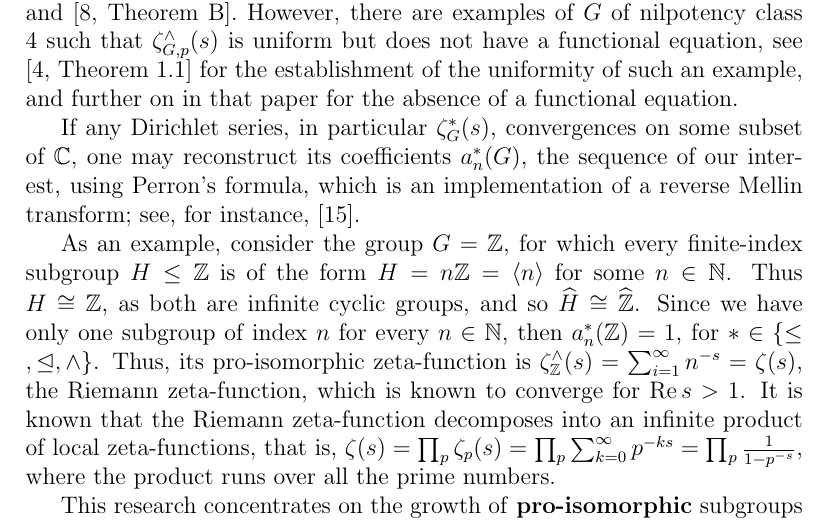
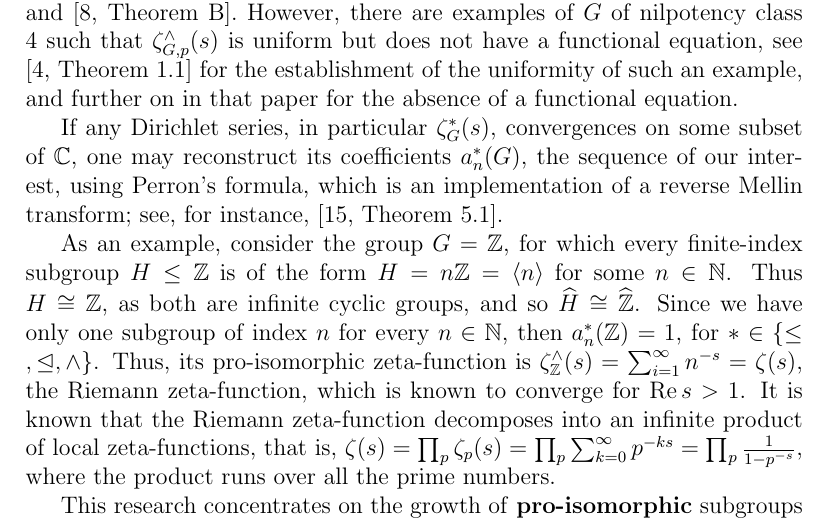
Before and after one commit to HaimL76/automorphisms, a LaTeX paper (proposal-long-review.tex): part of page 5 of 16, cut so that both start at the same text. Compiled offline with pdfLaTeX.

Commit message:
long 141

```diff
--- a/proposal-long-review.tex
+++ b/proposal-long-review.tex
@@ -107,7 +107,7 @@ There are specific examples of $\mathcal{T}$-groups of nilpotency class $3$, suc
 
 In the case of pro-isomorphic zeta-functions, some condition is necessary, since there are results showing that under restrictive conditions, $\zeta_{G,p}^{\wedge}(s)$ is uniform and satisfies a functional equation, see, for instance, \cite[Theorem 1.1]{Berman} and \cite[Theorem B]{DuSautoyLubotzky}. However, there are examples of $G$ of nilpotency class $4$ such that $\zeta_{G,p}^{\wedge}(s)$ is uniform but does not have a functional equation, see \cite[Theorem 1.1]{BermanKlopsch} for the establishment of the uniformity of such an example, and further on in that paper for the absence of a functional equation.
 
-If any Dirichlet series, in particular $\zeta_{G}^{\ast}(s)$, convergences on some subset of $\mathbb{C}$, one may reconstruct its coefficients $a_{n}^{\ast}(G)$, the sequence of our interest, using Perron's formula, which is an implementation of a reverse Mellin transform; see, for instance, \cite{MontgomeryVaughan}.\par
+If any Dirichlet series, in particular $\zeta_{G}^{\ast}(s)$, convergences on some subset of $\mathbb{C}$, one may reconstruct its coefficients $a_{n}^{\ast}(G)$, the sequence of our interest, using Perron's formula, which is an implementation of a reverse Mellin transform; see, for instance, \cite[Theorem 5.1]{MontgomeryVaughan}.\par
 As an example, consider the group $G=\mathbb{Z}$, for which every finite-index subgroup $H\leq{\mathbb{Z}}$ is of the form $H=n\mathbb{Z}=\langle n\rangle$ for some $n\in\mathbb{N}$. Thus $H\cong \mathbb{Z}$, as both are infinite cyclic groups, and so $\widehat{H}\cong\widehat{\mathbb{Z}}$. Since we have only one subgroup of index $n$ for every $n\in\mathbb{N}$, then $a_{n}^{\ast}(\mathbb{Z})=1$, for $\ast\in\{\leq,\trianglelefteq,\wedge\}$. Thus, its pro-isomorphic zeta-function is $\zeta_{\mathbb{Z}}^{\wedge}(s)=\sum_{i=1}^{\infty}n^{-s}=\zeta(s)$, the Riemann zeta-function, which is known to converge for $\mathrm{Re}\,s>1$. It is known that the Riemann zeta-function decomposes into an infinite product of local zeta-functions, that is, $\zeta(s)=\prod_p\zeta_p(s)=\prod_p\sum_{k=0}^\infty p^{-ks}=\prod_p\frac{1}{1-p^{-s}}$, where the product runs over all the prime numbers.\par
 This research concentrates on the growth of \textbf{pro-isomorphic} subgroups defined above, hence we shall restrict our further discussion to the pro-isomorphic case only.
 \subsection{Linearization}
```
Also changed, not shown: proposal-long-review.pdf, 2 other files.
